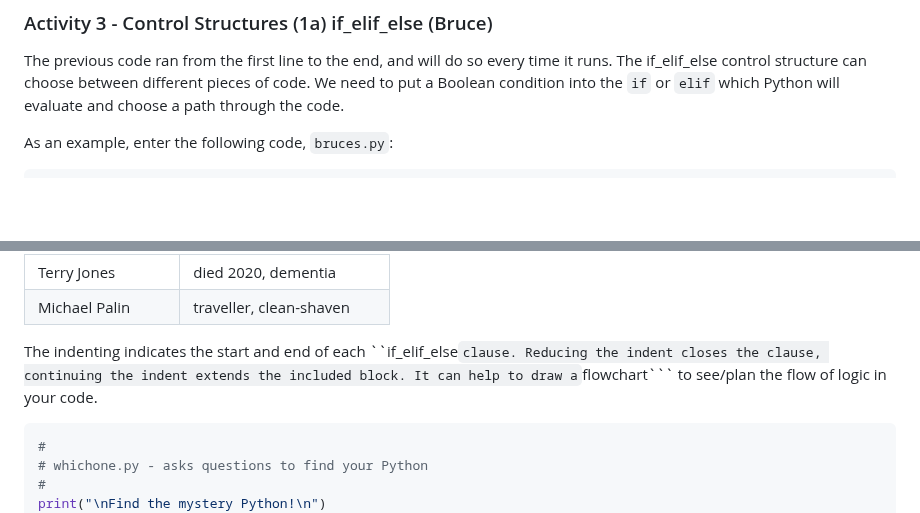
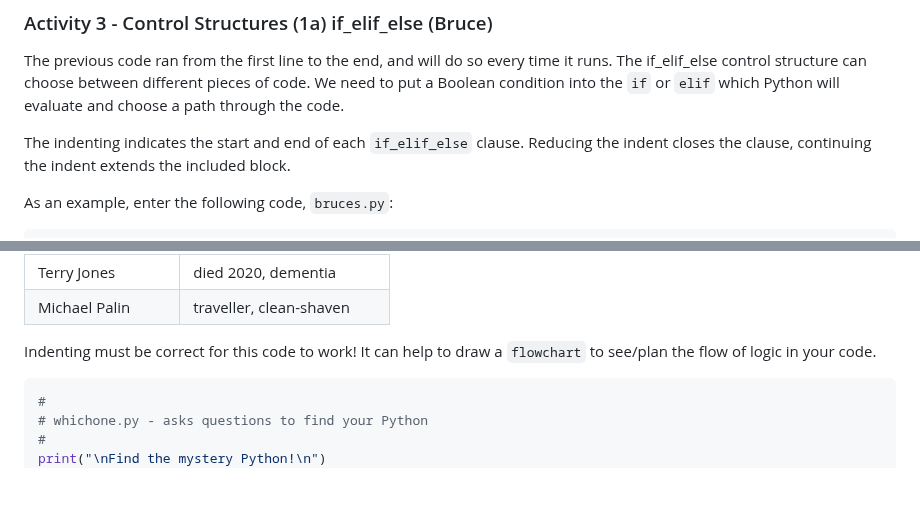
Before and after one commit to COMP1005/COMP1005old2.github.io, a Markdown page: episodes/prac01.md, 2 parts joined by grey strips. Rendered like a GitHub page; blank space fills up the shorter version.

````diff
--- a/episodes/prac01.md
+++ b/episodes/prac01.md
@@ -228,6 +228,8 @@ The previous code ran from the first line to the end, and will do so every time
 control structure can choose between different pieces of code. We need to put a Boolean condition into the
 ```if``` or ```elif``` which Python will evaluate and choose a path through the code.
 
+The indenting indicates the start and end of each ```if_elif_else``` clause. Reducing the indent closes the clause, continuing the indent extends the included block.
+
 As an example, enter the following code, ```bruces.py```:
 
 ```python
@@ -286,7 +289,7 @@ To work through some more complex if_elif_else code, we'll identify the members
 | Michael Palin | traveller, clean-shaven |
 
 
-The indenting indicates the start and end of each ``if_elif_else``` clause. Reducing the indent closes the clause, continuing the indent extends the included block. It can help to draw a ```flowchart``` to see/plan the flow of logic in your code.
+Indenting must be correct for this code to work! It can help to draw a ```flowchart``` to see/plan the flow of logic in your code.
 
 ```python
 #
````
Also changed, not shown: other parts of episodes/prac01.md (+1 -0 lines).
